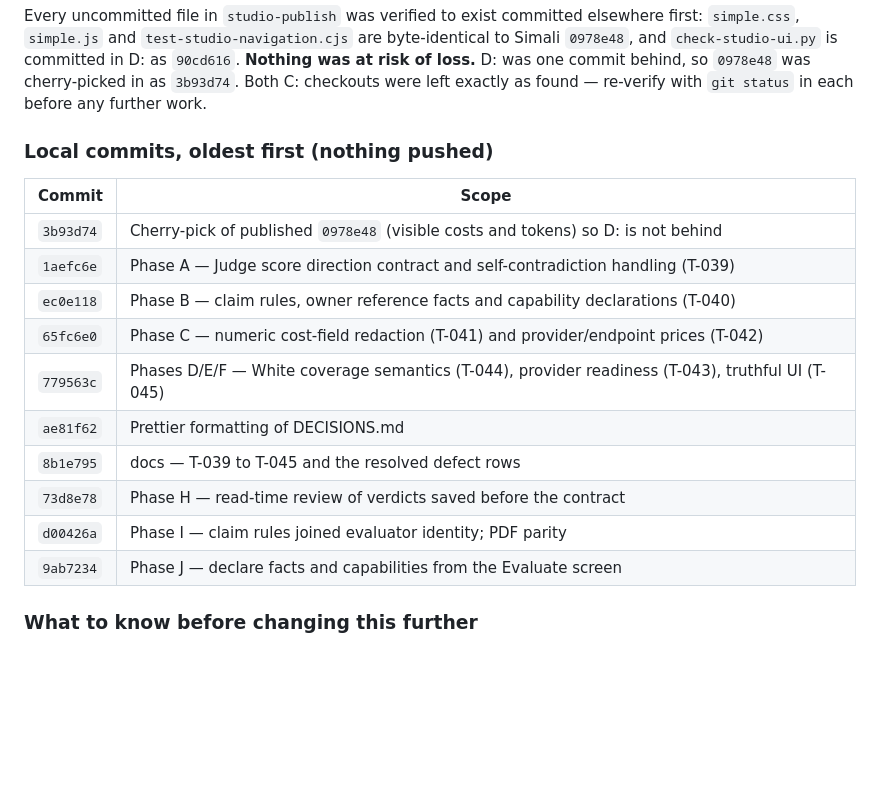
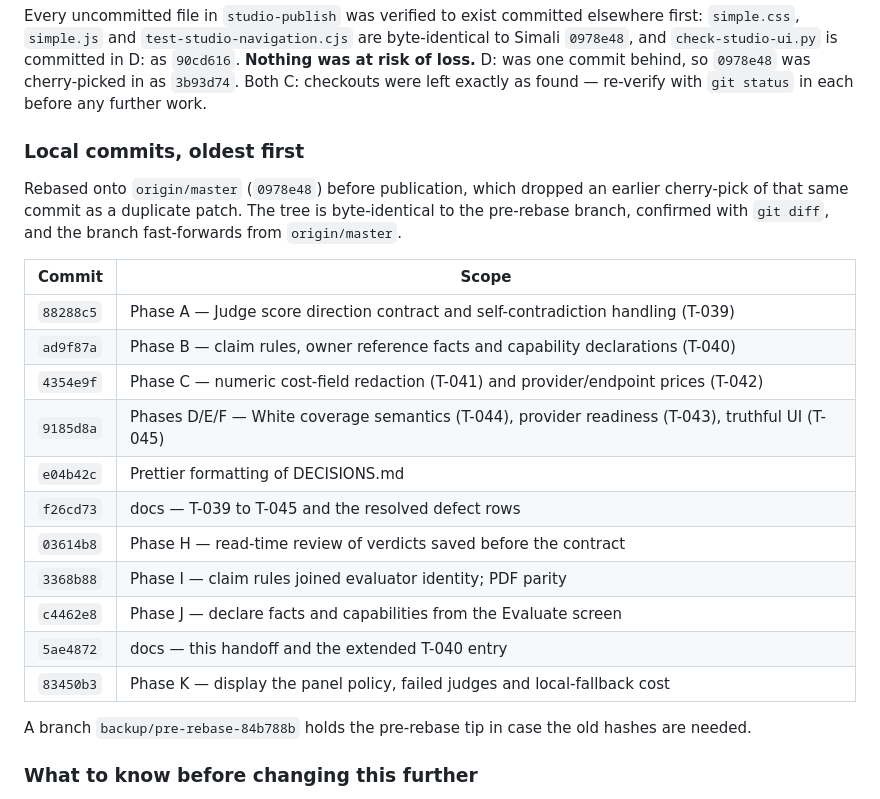
Before and after one commit to Simali2724/AI-Agent-Testing-Studio, a Markdown page: HANDOFF.md, the part around the change. GitHub-like rendering; blank space fills up the shorter version.

Commit message:
docs: refresh the handoff commit table after rebasing onto remote master
Co-Authored-By: Claude Opus 5 <noreply@anthropic.com>

```diff
--- a/HANDOFF.md
+++ b/HANDOFF.md
@@ -18,20 +18,27 @@ and `check-studio-ui.py` is committed in D: as `90cd616`. **Nothing was at risk
 one commit behind, so `0978e48` was cherry-picked in as `3b93d74`. Both C: checkouts were left
 exactly as found — re-verify with `git status` in each before any further work.
 
-### Local commits, oldest first (nothing pushed)
+### Local commits, oldest first
+
+Rebased onto `origin/master` (`0978e48`) before publication, which dropped an earlier
+cherry-pick of that same commit as a duplicate patch. The tree is byte-identical to the
+pre-rebase branch, confirmed with `git diff`, and the branch fast-forwards from `origin/master`.
 
 | Commit    | Scope                                                                                            |
 | --------- | ------------------------------------------------------------------------------------------------ |
-| `3b93d74` | Cherry-pick of published `0978e48` (visible costs and tokens) so D: is not behind                |
-| `1aefc6e` | Phase A — Judge score direction contract and self-contradiction handling (T-039)                 |
-| `ec0e118` | Phase B — claim rules, owner reference facts and capability declarations (T-040)                 |
-| `65fc6e0` | Phase C — numeric cost-field redaction (T-041) and provider/endpoint prices (T-042)              |
-| `779563c` | Phases D/E/F — White coverage semantics (T-044), provider readiness (T-043), truthful UI (T-045) |
-| `ae81f62` | Prettier formatting of DECISIONS.md                                                              |
-| `8b1e795` | docs — T-039 to T-045 and the resolved defect rows                                               |
-| `73d8e78` | Phase H — read-time review of verdicts saved before the contract                                 |
-| `d00426a` | Phase I — claim rules joined evaluator identity; PDF parity                                      |
-| `9ab7234` | Phase J — declare facts and capabilities from the Evaluate screen                                |
+| `88288c5` | Phase A — Judge score direction contract and self-contradiction handling (T-039)                 |
+| `ad9f87a` | Phase B — claim rules, owner reference facts and capability declarations (T-040)                 |
+| `4354e9f` | Phase C — numeric cost-field redaction (T-041) and provider/endpoint prices (T-042)              |
+| `9185d8a` | Phases D/E/F — White coverage semantics (T-044), provider readiness (T-043), truthful UI (T-045) |
+| `e04b42c` | Prettier formatting of DECISIONS.md                                                              |
+| `f26cd73` | docs — T-039 to T-045 and the resolved defect rows                                               |
+| `03614b8` | Phase H — read-time review of verdicts saved before the contract                                 |
+| `3368b88` | Phase I — claim rules joined evaluator identity; PDF parity                                      |
+| `c4462e8` | Phase J — declare facts and capabilities from the Evaluate screen                                |
+| `5ae4872` | docs — this handoff and the extended T-040 entry                                                 |
+| `83450b3` | Phase K — display the panel policy, failed judges and local-fallback cost                        |
+
+A branch `backup/pre-rebase-84b788b` holds the pre-rebase tip in case the old hashes are needed.
 
 ### What to know before changing this further
 
```
